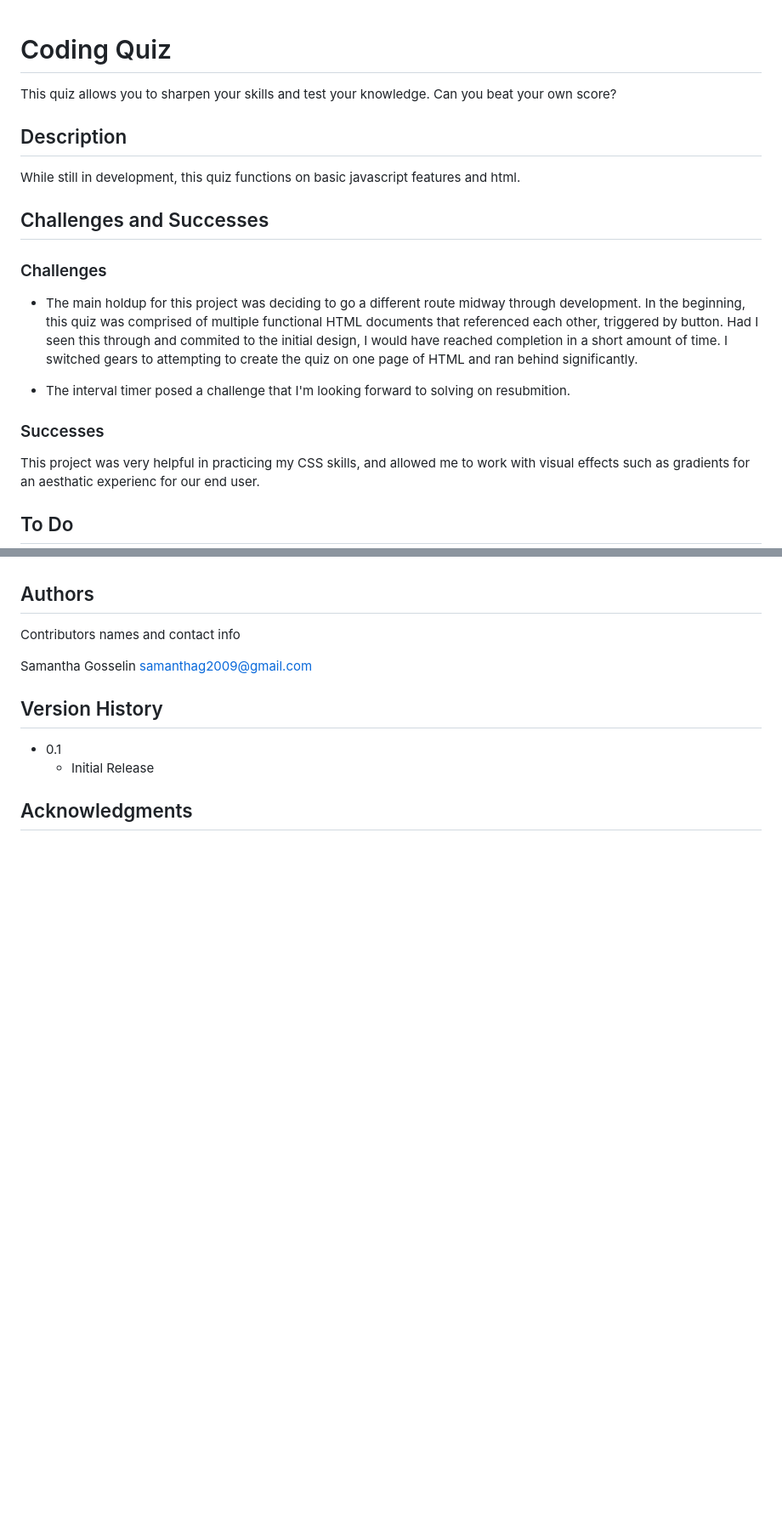
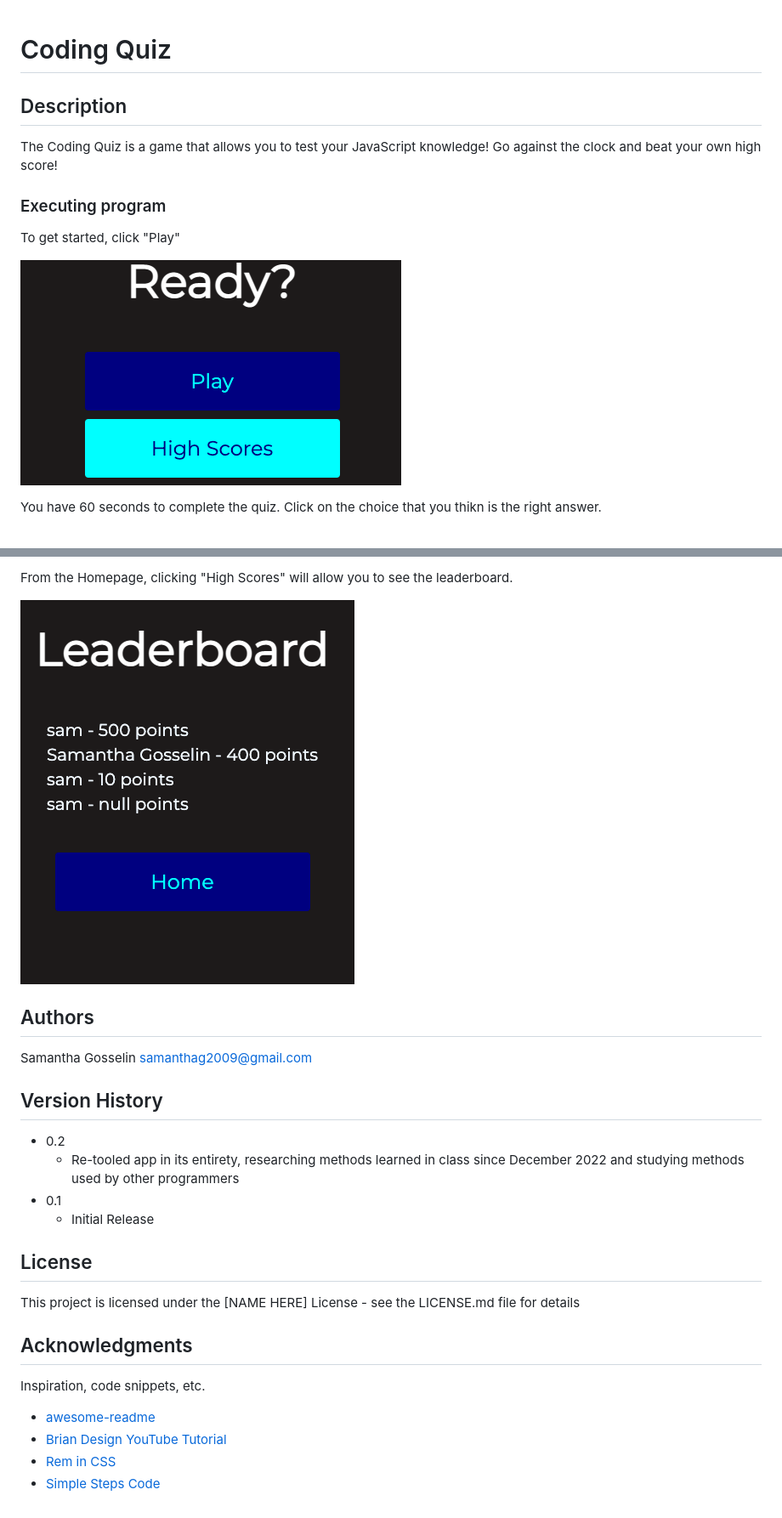
Before and after one commit to Samanthag2009/coding-quiz, a Markdown page: README.md, 2 parts joined by grey strips. Shown: that part at 85% size. Drawn GitHub-style; pictures changed too: assets/images/highscore.png (added), assets/images/start.png (added); blank space fills up the shorter version.

Commit message:
added readme and prepared for deployment

```diff
--- a/README.md
+++ b/README.md
@@ -1,22 +1,19 @@
 # Coding Quiz
 
-This quiz allows you to sharpen your skills and test your knowledge. Can you beat your own score?
+
 
 ## Description
 
-While still in development, this quiz functions on basic javascript features and html.
+The Coding Quiz is a game that allows you to test your JavaScript knowledge! Go against the clock and beat your own high score!
 
-## Challenges and Successes
 
-### Challenges
+### Executing program
 
-* The main holdup for this project was deciding to go a different route midway through development. In the beginning, this quiz was comprised of multiple functional HTML documents that referenced each other, triggered by button. Had I seen this through and commited to the initial design, I would have reached completion in a short amount of time. I switched gears to attempting to create the quiz on one page of HTML and ran behind significantly.
+To get started, click "Play"
 
-* The interval timer posed a challenge that I'm looking forward to solving on resubmition.
 
-### Successes
+![start](./assets/images/start.png)
 
-This project was very helpful in practicing my CSS skills, and allowed me to work with visual effects such as gradients for an aesthatic experienc for our end user.
+You have 60 seconds to complete the quiz. Click on the choice that you thikn is the right answer.
 
-## To Do
 
@@ -27,14 +36,29 @@ This project was very helpful in practicing my CSS skills, and allowed me to wor
+From the Homepage, clicking "High Scores" will allow you to see the leaderboard.
+
+
+
+![highscore](./assets/images/highscore.png)
 
 ## Authors
-
-Contributors names and contact info
 
 Samantha Gosselin
 samanthag2009@gmail.com
 
 ## Version History
 
+* 0.2
+    * Re-tooled app in its entirety, researching methods learned in class since December 2022 and studying methods used by other programmers
 * 0.1
     * Initial Release
 
+## License
+
+This project is licensed under the [NAME HERE] License - see the LICENSE.md file for details
+
 ## Acknowledgments
+
+Inspiration, code snippets, etc.
+* [awesome-readme](https://github.com/matiassingers/awesome-readme)
+* [Brian Design YouTube Tutorial](https://www.youtube.com/watch?v=f4fB9Xg2JEY)
+* [Rem in CSS](https://www.sitepoint.com/understanding-and-using-rem-units-in-css/)
+* [Simple Steps Code](https://simplestepscode.com/javascript-quiz-tutorial/)
```
Also changed, not shown: other parts of README.md (+16 -4 lines), assets/images/display.png (added), assets/images/end.png (added), assets/images/quiz.png (added), 6 other files.
